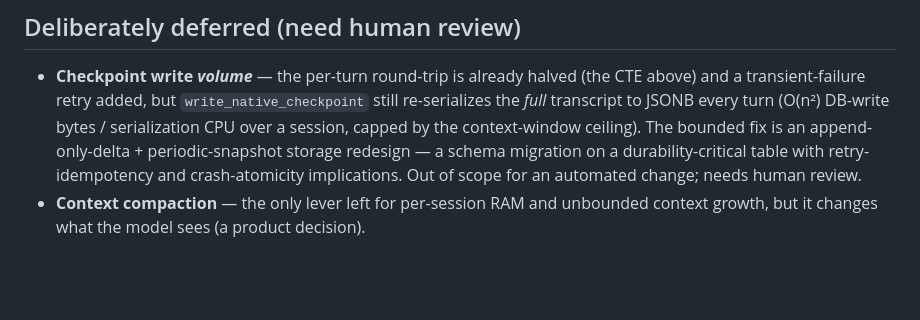
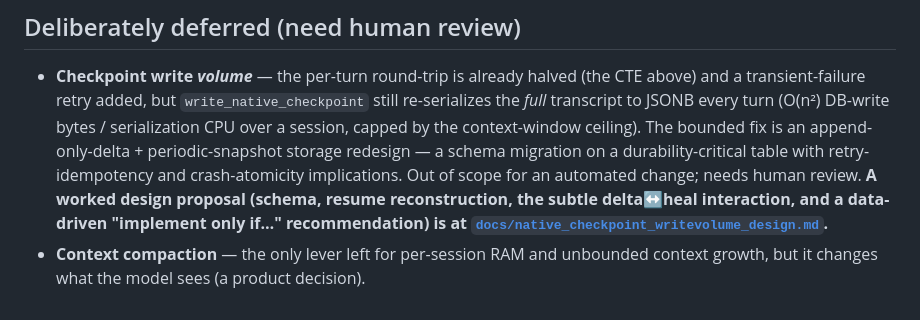
Before and after one commit to listar2000/agent-sdk, a Markdown page: benchmark/NATIVE_SCALABILITY.md, the part around the change. Rendered like a GitHub page; blank space fills up the shorter version.

Commit message:
docs: link the checkpoint write-volume design from the deferred section
Cross-reference the worked design proposal from NATIVE_SCALABILITY.md's deferred
item so a reviewer reading the consolidated narrative can find it. Closes the
loose end from the prior commit (the design existed but was unlinked).

Co-Authored-By: Claude Opus 4.8 (1M context) <noreply@anthropic.com>

```diff
--- a/benchmark/NATIVE_SCALABILITY.md
+++ b/benchmark/NATIVE_SCALABILITY.md
@@ -106,6 +106,9 @@ code (the loop's discipline); the full native suite stays green.
   ceiling). The bounded fix is an append-only-delta + periodic-snapshot storage
   redesign — a schema migration on a durability-critical table with
   retry-idempotency and crash-atomicity implications. Out of scope for an
-  automated change; needs human review.
+  automated change; needs human review. **A worked design proposal (schema,
+  resume reconstruction, the subtle delta↔heal interaction, and a data-driven
+  "implement only if…" recommendation) is at
+  [`docs/native_checkpoint_writevolume_design.md`](../docs/native_checkpoint_writevolume_design.md).**
 * **Context compaction** — the only lever left for per-session RAM and unbounded
   context growth, but it changes what the model sees (a product decision).
```
